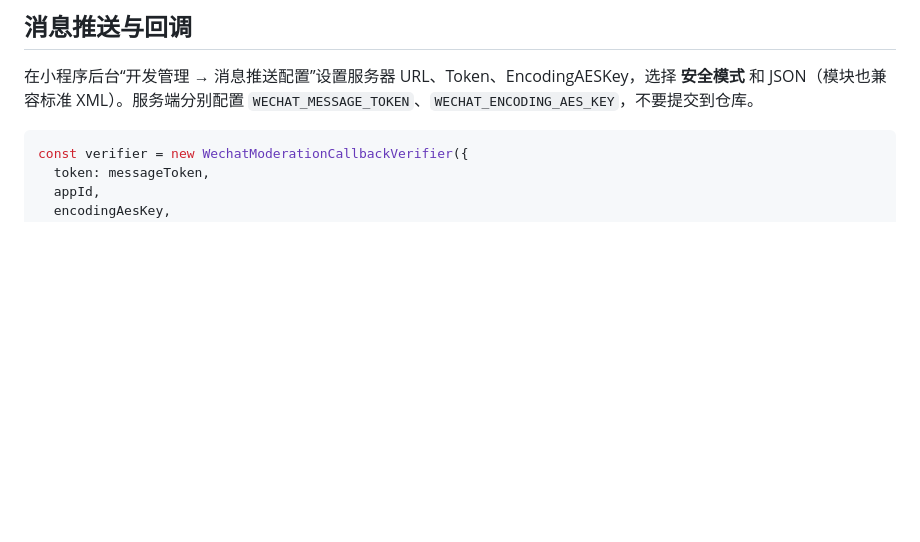
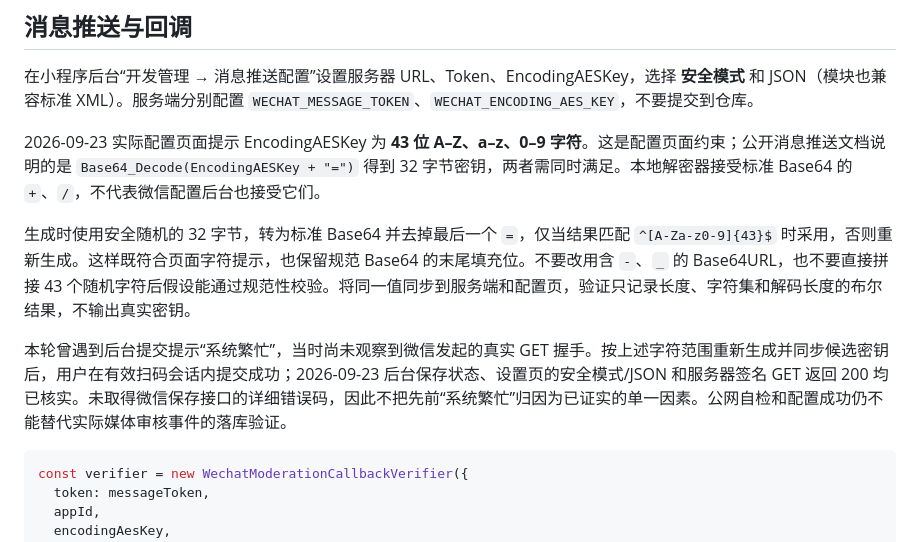
Before and after one commit to KamiZackJ/warm-letter-ai-family, a Markdown page: docs/WECHAT_CONTENT_SAFETY.md, the part around the change. Rendered like a GitHub page; blank space fills up the shorter version.

````diff
--- a/docs/WECHAT_CONTENT_SAFETY.md
+++ b/docs/WECHAT_CONTENT_SAFETY.md
@@ -58,6 +58,12 @@ const receipt = await provider.submitMedia({
 
 在小程序后台“开发管理 → 消息推送配置”设置服务器 URL、Token、EncodingAESKey，选择 **安全模式** 和 JSON（模块也兼容标准 XML）。服务端分别配置 `WECHAT_MESSAGE_TOKEN`、`WECHAT_ENCODING_AES_KEY`，不要提交到仓库。
 
+2026-09-23 实际配置页面提示 EncodingAESKey 为 **43 位 A–Z、a–z、0–9 字符**。这是配置页面约束；公开消息推送文档说明的是 `Base64_Decode(EncodingAESKey + "=")` 得到 32 字节密钥，两者需同时满足。本地解密器接受标准 Base64 的 `+`、`/`，不代表微信配置后台也接受它们。
+
+生成时使用安全随机的 32 字节，转为标准 Base64 并去掉最后一个 `=`，仅当结果匹配 `^[A-Za-z0-9]{43}$` 时采用，否则重新生成。这样既符合页面字符提示，也保留规范 Base64 的末尾填充位。不要改用含 `-`、`_` 的 Base64URL，也不要直接拼接 43 个随机字符后假设能通过规范性校验。将同一值同步到服务端和配置页，验证只记录长度、字符集和解码长度的布尔结果，不输出真实密钥。
+
+本轮曾遇到后台提交提示“系统繁忙”，当时尚未观察到微信发起的真实 GET 握手。按上述字符范围重新生成并同步候选密钥后，用户在有效扫码会话内提交成功；2026-09-23 后台保存状态、设置页的安全模式/JSON 和服务器签名 GET 返回 200 均已核实。未取得微信保存接口的详细错误码，因此不把先前“系统繁忙”归因为已证实的单一因素。公网自检和配置成功仍不能替代实际媒体审核事件的落库验证。
+
 ```ts
 const verifier = new WechatModerationCallbackVerifier({
   token: messageToken,
````
Also changed, not shown: docs/PRODUCTION_RELEASE_1_0_0_2026-09-23.md (+2 -1 lines), docs/PROJECT_STATUS.md (+1 -1 lines).
